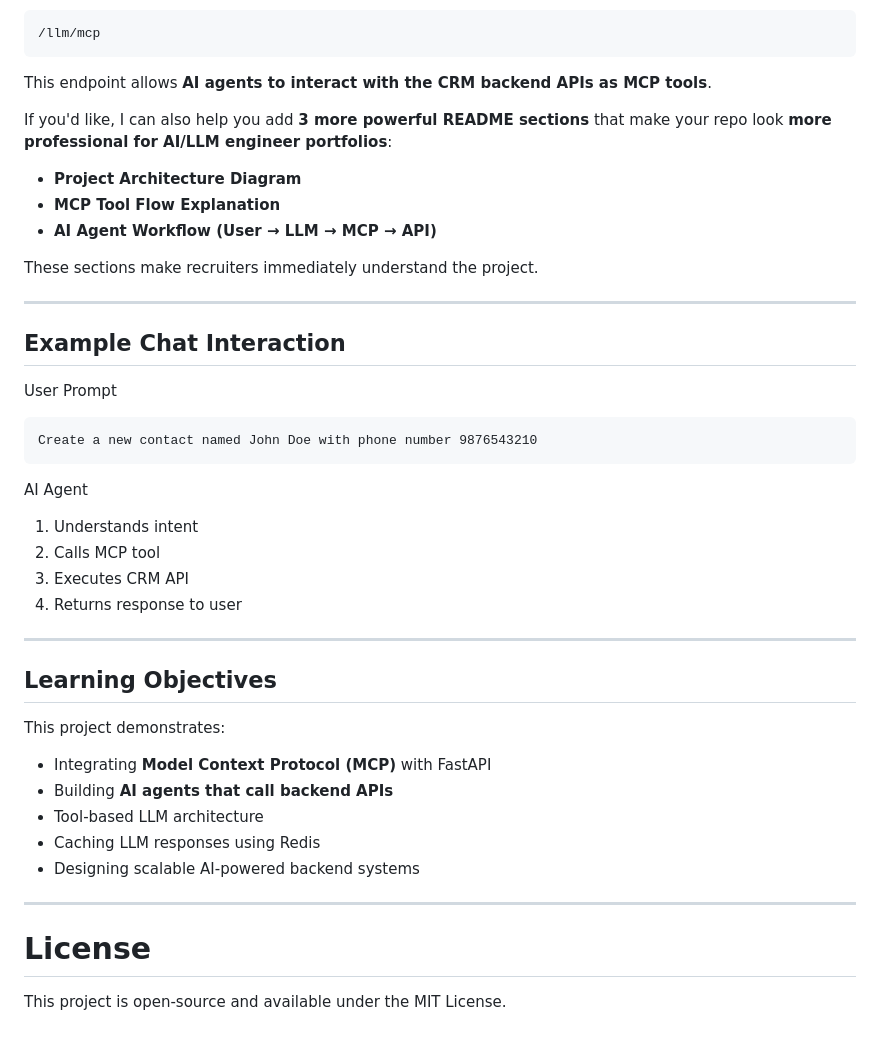
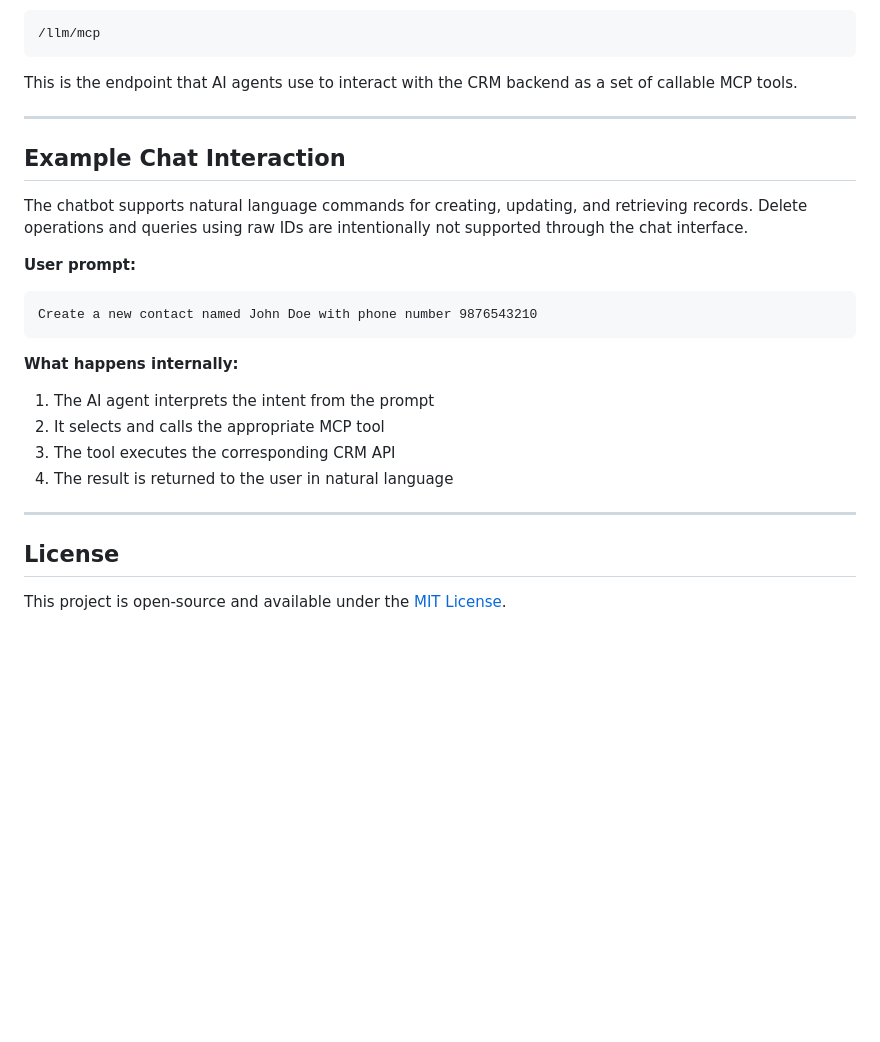
Before and after one commit to MdJafirAshraf/AI-Assisted-CRM-Using-MCP-Server, a Markdown page: README.md, the part around one of its changes. Rendered like a GitHub page; blank space fills up the shorter version.

````diff
--- a/README.md
+++ b/README.md
@@ -227,48 +192,27 @@ The **MCP server** is exposed at:
 /llm/mcp
 ```
 
-This endpoint allows **AI agents to interact with the CRM backend APIs as MCP tools**.
-
-
-If you'd like, I can also help you add **3 more powerful README sections** that make your repo look **more professional for AI/LLM engineer portfolios**:
-
-* **Project Architecture Diagram**
-* **MCP Tool Flow Explanation**
-* **AI Agent Workflow (User → LLM → MCP → API)**
-
-These sections make recruiters immediately understand the project.
+This is the endpoint that AI agents use to interact with the CRM backend as a set of callable MCP tools.
 
 ---
 
 ## Example Chat Interaction
 
-User Prompt
+The chatbot supports natural language commands for creating, updating, and retrieving records. Delete operations and queries using raw IDs are intentionally not supported through the chat interface.
 
+**User prompt:**
 ```
 Create a new contact named John Doe with phone number 9876543210
 ```
 
-AI Agent
-
-1. Understands intent
-2. Calls MCP tool
-3. Executes CRM API
-4. Returns response to user
+**What happens internally:**
+1. The AI agent interprets the intent from the prompt
+2. It selects and calls the appropriate MCP tool
+3. The tool executes the corresponding CRM API
+4. The result is returned to the user in natural language
 
 ---
 
-## Learning Objectives
+## License
 
-This project demonstrates:
-
-* Integrating **Model Context Protocol (MCP)** with FastAPI
-* Building **AI agents that call backend APIs**
-* Tool-based LLM architecture
-* Caching LLM responses using Redis
-* Designing scalable AI-powered backend systems
-
----
-
-# License
-
-This project is open-source and available under the MIT License.
+This project is open-source and available under the [MIT License](LICENSE).
````
Also changed, not shown: other parts of README.md (+26 -61 lines).
